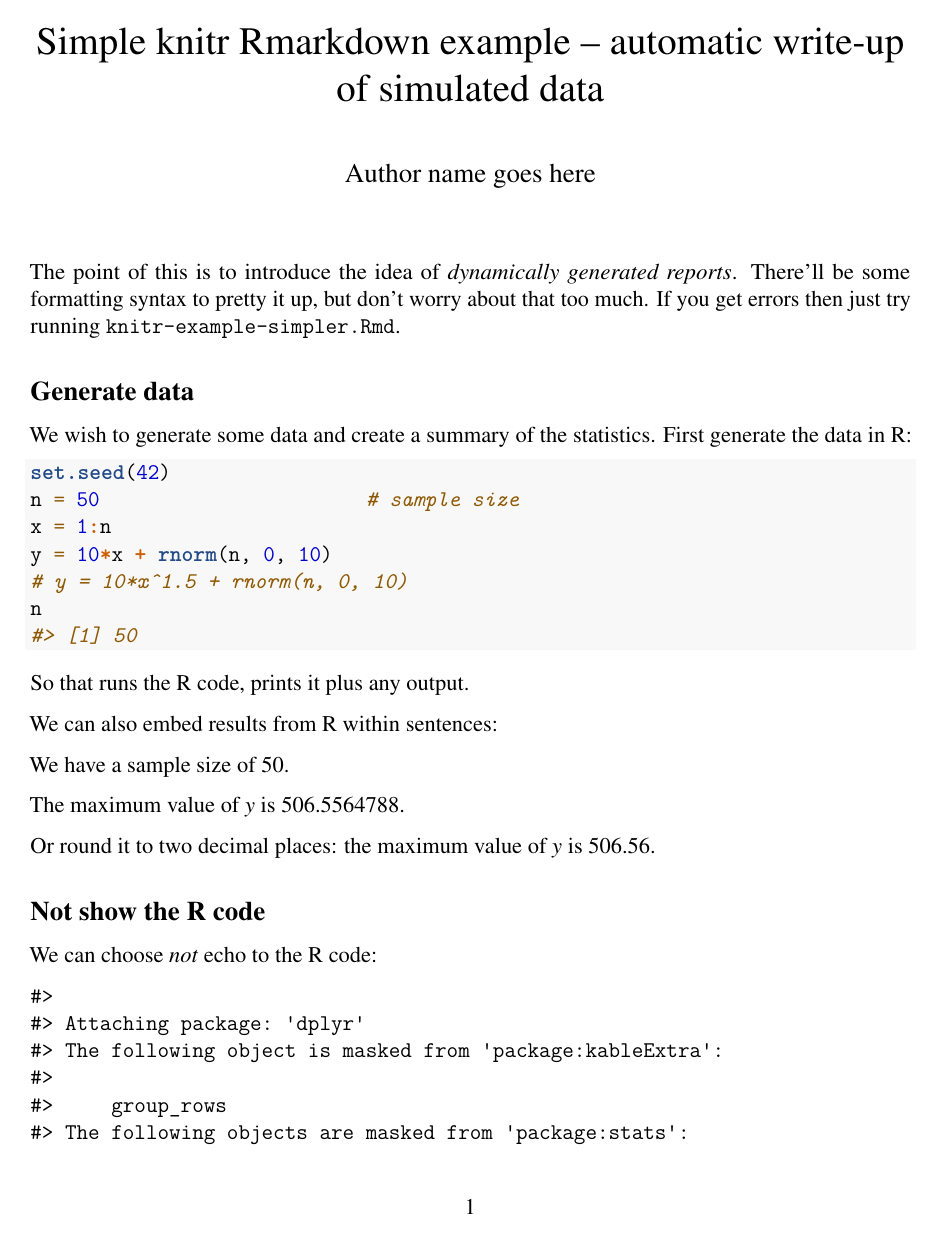
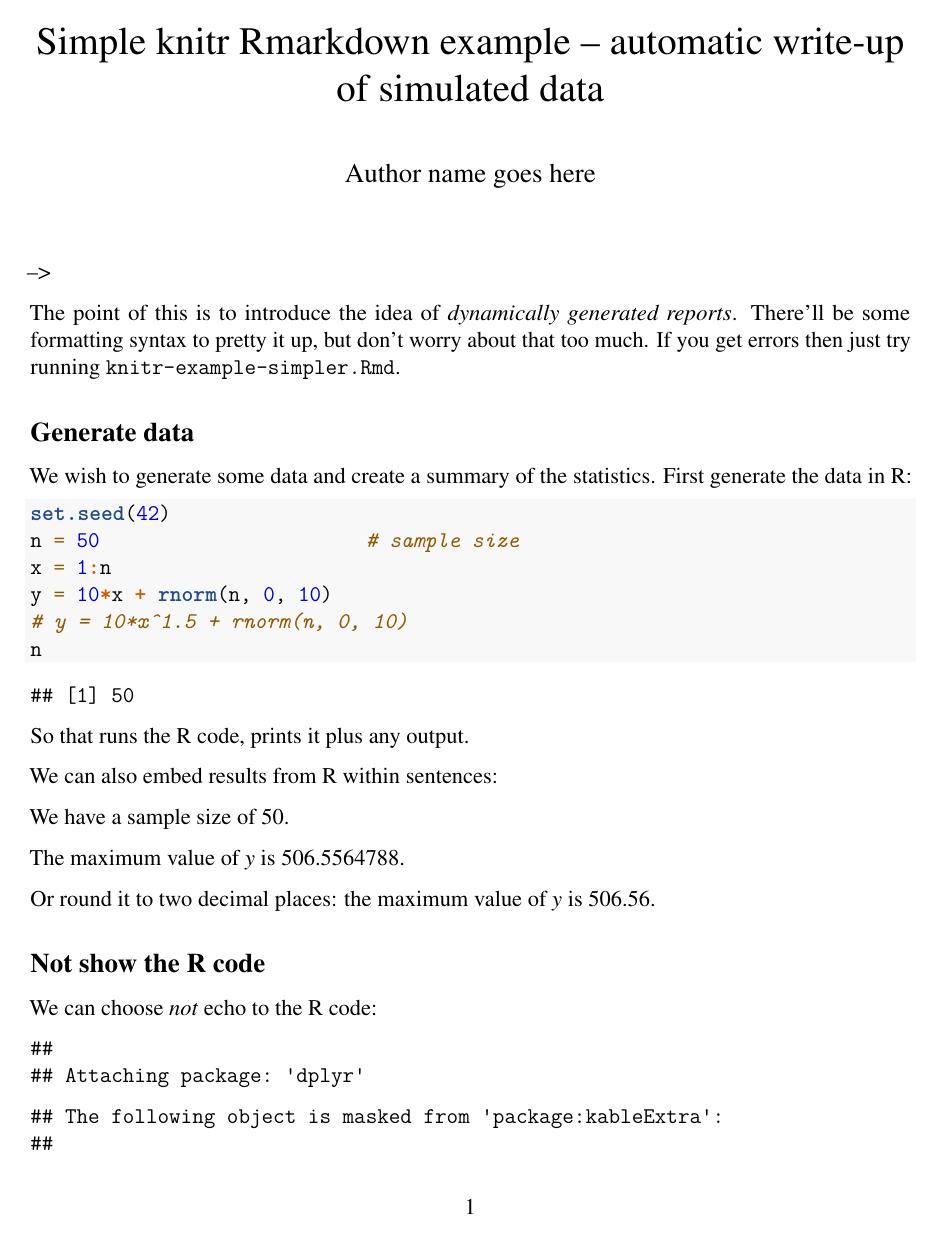
Before and after one commit to pbs-assess/TTTworkshop, an R Markdown document (examples/knitr-examples/knitr-example.Rmd): page 1 of 8. Rendered offline with R 4.5, knitr and Pandoc, then LaTeX, with nearby package versions.

Commit message:
Another update to match up original knitr-example.Rmd

````diff
--- a/examples/knitr-examples/knitr-example.Rmd
+++ b/examples/knitr-examples/knitr-example.Rmd
@@ -28,29 +28,29 @@ header-includes:
      The following code alternates betwen R and the write-up of text
 -->
 
-<!-- knitr options, adapted from gfsynopsis: -->
-```{r setup, echo=FALSE, cache=FALSE, message=FALSE, results='hide', warning=FALSE}
-knitr::opts_chunk$set(
-  collapse = TRUE,
-  # warning = FALSE,
-  # message = FALSE,
-  comment = "#>",
-  fig.path = "knitr-figs/",
-  cache.path = if (knitr:::is_latex_output()) "knitr-cache-tex/" else "knitr-cache-docx/",
-  fig.asp = 0.618,
-  fig.width = 9,
-  out.width = "6in",
-  echo = TRUE,
-  autodep = TRUE,
-  cache = TRUE,
-  # cache.comments = FALSE,
-  dev = if (knitr:::is_latex_output()) "png" else "png",
-  dpi = 200,
-  fig.align = "center",
-  fig.pos = "htb"
-)
-rm(list=ls())
-```
+<!-- <!-- knitr options, adapted from gfsynopsis: --> -->
+<!-- ```{r setup, echo=FALSE, cache=FALSE, message=FALSE, results='hide', warning=FALSE} -->
+<!-- knitr::opts_chunk$set( -->
+<!--   collapse = TRUE, -->
+<!--   # warning = FALSE, -->
+<!--   # message = FALSE, -->
+<!--   comment = "#>", -->
+<!--   fig.path = "knitr-figs/", -->
+<!--   cache.path = if (knitr:::is_latex_output()) "knitr-cache-tex/" else "knitr-cache-docx/", -->
+<!--   fig.asp = 0.618, -->
+<!--   fig.width = 9, -->
+<!--   out.width = "6in", -->
+<!--   echo = TRUE, -->
+<!--   autodep = TRUE, -->
+<!--   cache = TRUE, -->
+<!--   # cache.comments = FALSE, -->
+<!--   dev = if (knitr:::is_latex_output()) "png" else "png", -->
+<!--   dpi = 200, -->
+<!--   fig.align = "center", -->
+<!--   fig.pos = "htb" -->
+<!-- ) -->
+<!-- rm(list=ls()) -->
+<!-- ``` -->
 
 
 The point of this is to introduce the idea of *dynamically generated
````
Also changed, not shown: examples/knitr-examples/knitr-example.Rmd (1 more changed lines).
